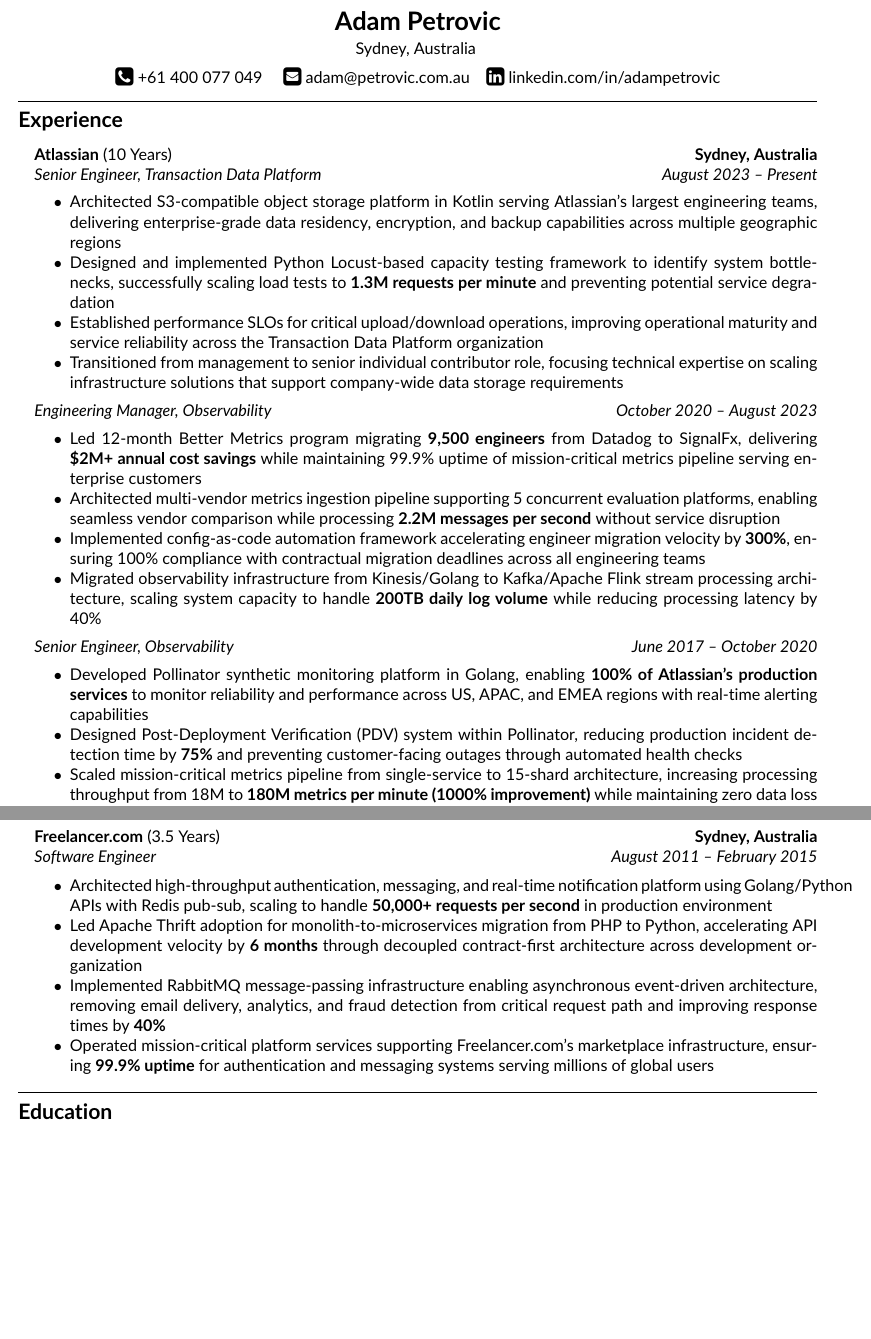
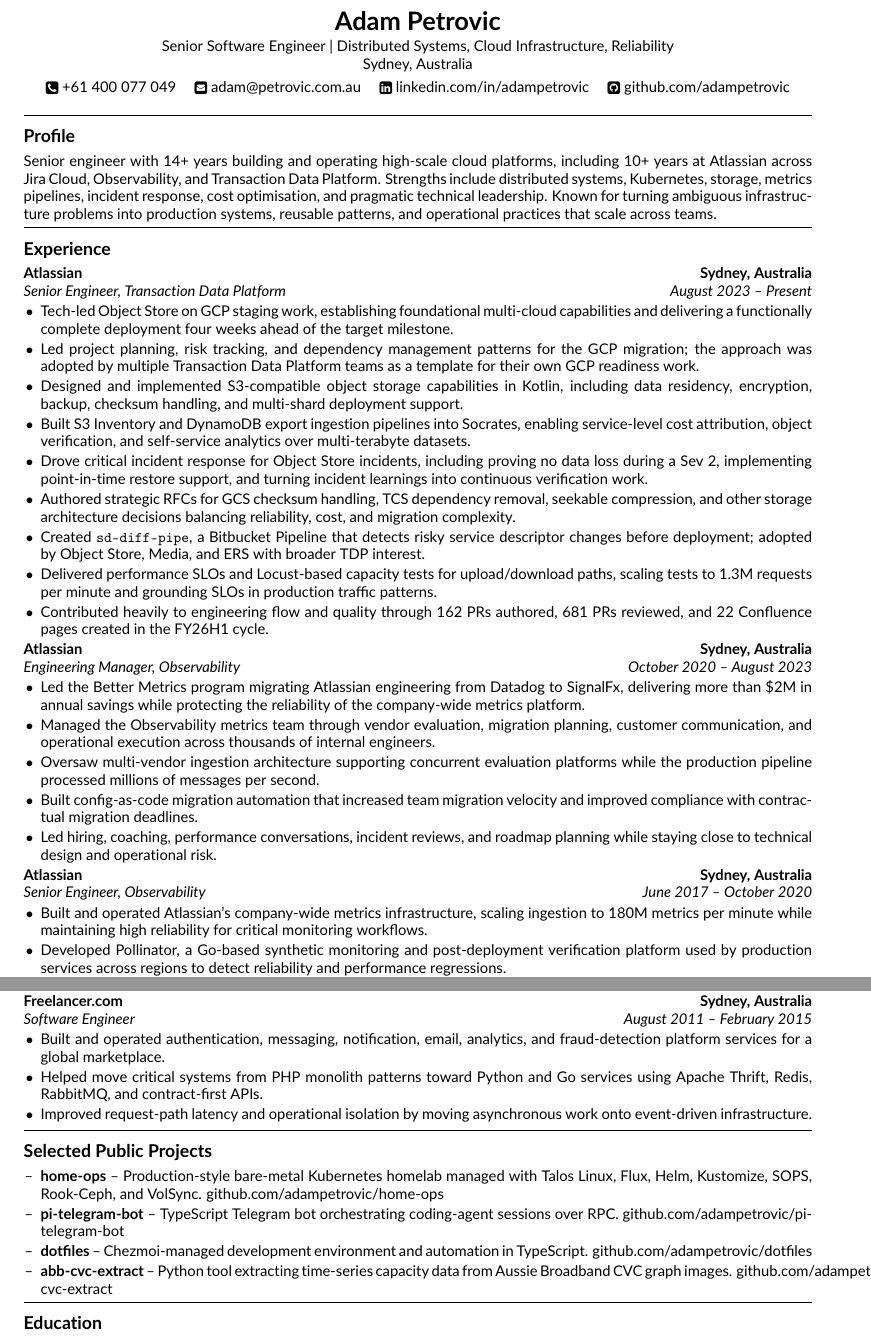
Before and after one commit to adampetrovic/resume, a LaTeX CV (resume.tex): two parts of pages 1 and 2 of 2, joined at a grey line, cut so that both start at the same text, the shorter picture padded with empty space. Compiled offline with pdfLaTeX.

Commit message:
Rewrite resume

```diff
--- a/resume.tex
+++ b/resume.tex
@@ -42,51 +35,34 @@
 \begin{document}
 
 \begin{center}
-	{\LARGE \textbf{Adam Petrovic}}\\
-        \vspace{0.10cm}
-	Sydney, Australia
-	\vspace{0.20cm}
-	\\
-	\raisebox{-0.1\height} {\Large \faPhoneSquare} +61 400 077 049 \ \ \ \ \raisebox{-0.1\height}{\Large \faEnvelopeSquare} adam@petrovic.com.au \ \ \ \raisebox{-0.1\height}{\Large \faLinkedinSquare} linkedin.com/in/adampetrovic
+  {\LARGE \textbf{Adam Petrovic}}\\
+  \vspace{0.08cm}
+  Senior Software Engineer \textbar{} Distributed Systems, Cloud Infrastructure, Reliability\\
+  Sydney, Australia\\
+  \vspace{0.12cm}
+  \raisebox{-0.1\height}{\faPhoneSquare} +61 400 077 049 \quad
+  \raisebox{-0.1\height}{\faEnvelopeSquare} \href{mailto:adam@petrovic.com.au}{adam@petrovic.com.au} \quad
+  \raisebox{-0.1\height}{\faLinkedinSquare} \href{https://linkedin.com/in/adampetrovic}{linkedin.com/in/adampetrovic} \quad
+  \raisebox{-0.1\height}{\faGithubSquare} \href{https://github.com/adampetrovic}{github.com/adampetrovic}
 \end{center}
 
-\hrule
-\vspace{-1em}
-\subsection*{\Large Experience}
+\sectionrule{Profile}
+Senior engineer with 14+ years building and operating high-scale cloud platforms, including 10+ years at Atlassian across Jira Cloud, Observability, and Transaction Data Platform. Strengths include distributed systems, Kubernetes, storage, metrics pipelines, incident response, cost optimisation, and pragmatic technical leadership. Known for turning ambiguous infrastructure problems into production systems, reusable patterns, and operational practices that scale across teams.
 
-\renewcommand\labelitemi{}
-\renewcommand\labelitemii{$\bullet$}
-\begin{itemize}[leftmargin=1em]
-	\parskip=0.1em
-	\item
-	      \headerrow
-	      {\textbf{Atlassian} (10 Years)}
-	      {\textbf{Sydney, Australia}}
-	      \headerrow
-    	      {\emph{Senior Engineer, Transaction Data Platform}}
-    	      {\emph{August 2023 -- Present}}
-    	      \begin{itemize*}
-    	      	\item Architected S3-compatible object storage platform in Kotlin serving Atlassian's largest engineering teams, delivering enterprise-grade data residency, encryption, and backup capabilities across multiple geographic regions
-                    \item Designed and implemented Python Locust-based capacity testing framework to identify system bottlenecks, successfully scaling load tests to \textbf{1.3M requests per minute} and preventing potential service degradation
-                    \item Established performance SLOs for critical upload/download operations, improving operational maturity and service reliability across the Transaction Data Platform organization
-                    \item Transitioned from management to senior individual contributor role, focusing technical expertise on scaling infrastructure solutions that support company-wide data storage requirements
-    	      \end{itemize*}
-            \headerrow
-    	      {\emph{Engineering Manager, Observability}}
-    	      {\emph{October 2020 -- August 2023}}
-    	      \begin{itemize*}
-                    \item Led 12-month Better Metrics program migrating \textbf{9,500 engineers} from Datadog to SignalFx, delivering \textbf{\$2M+ annual cost savings} while maintaining 99.9\% uptime of mission-critical metrics pipeline serving enterprise customers
-    	      	\item Architected multi-vendor metrics ingestion pipeline supporting 5 concurrent evaluation platforms, enabling seamless vendor comparison while processing \textbf{2.2M messages per second} without service disruption
-    	      	\item Implemented config-as-code automation framework accelerating engineer migration velocity by \textbf{300\%}, ensuring 100\% compliance with contractual migration deadlines across all engineering teams
-    	      	\item Migrated observability infrastructure from Kinesis/Golang to Kafka/Apache Flink stream processing architecture, scaling system capacity to handle \textbf{200TB daily log volume} while reducing processing latency by 40\%
+\sectionrule{Experience}
 
-    	      \end{itemize*}
-            \headerrow
-    	      {\emph{Senior Engineer, Observability}}
-    	      {\emph{June 2017 -- October 2020}}
-    	      \begin{itemize*}
-    	      	\item Developed Pollinator synthetic monitoring platform in Golang, enabling \textbf{100\% of Atlassian's production services} to monitor reliability and performance across US, APAC, and EMEA regions with real-time alerting capabilities
+\begin{itemize}[leftmargin=0em,label={}]
+  \item
+  \role{Atlassian}{Sydney, Australia}{Senior Engineer, Transaction Data Platform}{August 2023 -- Present}
+  \begin{itemize}
+    \item Tech-led Object Store on GCP staging work, establishing foundational multi-cloud capabilities and delivering a functionally complete deployment four weeks ahead of the target milestone.
+    \item Led project planning, risk tracking, and dependency management patterns for the GCP migration; the approach was adopted by multiple Transaction Data Platform teams as a template for their own GCP readiness work.
+    \item Designed and implemented S3-compatible object storage capabilities in Kotlin, including data residency, encryption, backup, checksum handling, and multi-shard deployment support.
+    \item Built S3 Inventory and DynamoDB export ingestion pipelines into Socrates, enabling service-level cost attribution, object verification, and self-service analytics over multi-terabyte datasets.
+    \item Drove critical incident response for Object Store incidents, including proving no data loss during a Sev 2, implementing point-in-time restore support, and turning incident learnings into continuous verification work.
+    \item Authored strategic RFCs for GCS checksum handling, TCS dependency removal, seekable compression, and other storage architecture decisions balancing reliability, cost, and migration complexity.
+    \item Created \texttt{sd-diff-pipe}, a Bitbucket Pipeline that detects risky service descriptor changes before deployment; adopted by Object Store, Media, and ERS with broader TDP interest.
+    \item Delivered performance SLOs and Locust-based capacity tests for upload/download paths, scaling tests to 1.3M requests per minute and grounding SLOs in production traffic patterns.
+    \item Contributed heavily to engineering flow and quality through 162 PRs authored, 681 PRs reviewed, and 22 Confluence pages created in the FY26H1 cycle.
+  \end{itemize}
 
-                    \item Designed Post-Deployment Verification (PDV) system within Pollinator, reducing production incident detection time by \textbf{75\%} and preventing customer-facing outages through automated health checks
-                    \item Scaled mission-critical metrics pipeline from single-service to 15-shard architecture, increasing processing throughput from 18M to \textbf{180M metrics per minute (1000\% improvement)} while maintaining zero data loss
-                    \item Enhanced GoStatsd open-source metrics aggregation with Prometheus-style histogram support, enabling \textbf{500+ internal services} to calculate accurate percentile measurements for SLO compliance monitoring
@@ -102,16 +69,16 @@
-                    \item Architected multi-tenant cloud migration supporting Jira's expansion into European markets, establishing foundation for Atlassian's international growth and GDPR compliance requirements
-    	      \end{itemize*}
+  \item
+  \role{Atlassian}{Sydney, Australia}{Engineering Manager, Observability}{October 2020 -- August 2023}
+  \begin{itemize}
+    \item Led the Better Metrics program migrating Atlassian engineering from Datadog to SignalFx, delivering more than \$2M in annual savings while protecting the reliability of the company-wide metrics platform.
+    \item Managed the Observability metrics team through vendor evaluation, migration planning, customer communication, and operational execution across thousands of internal engineers.
+    \item Oversaw multi-vendor ingestion architecture supporting concurrent evaluation platforms while the production pipeline processed millions of messages per second.
+    \item Built config-as-code migration automation that increased team migration velocity and improved compliance with contractual migration deadlines.
+    \item Led hiring, coaching, performance conversations, incident reviews, and roadmap planning while staying close to technical design and operational risk.
+  \end{itemize}
 
-	\item
-	      \headerrow
-	      {\textbf{Freelancer.com} (3.5 Years)}
-	      {\textbf{Sydney, Australia}}
-	      \headerrow
-	      {\emph{Software Engineer}}
-	      {\emph{August 2011 -- February 2015}}
-	      \begin{itemize*}
-                \item Architected high-throughput authentication, messaging, and real-time notification platform using Golang/Python APIs with Redis pub-sub, scaling to handle \textbf{50,000+ requests per second} in production environment
-                \item Led Apache Thrift adoption for monolith-to-microservices migration from PHP to Python, accelerating API development velocity by \textbf{6 months} through decoupled contract-first architecture across development organization
-                \item Implemented RabbitMQ message-passing infrastructure enabling asynchronous event-driven architecture, removing email delivery, analytics, and fraud detection from critical request path and improving response times by \textbf{40\%}
-                \item Operated mission-critical platform services supporting Freelancer.com's marketplace infrastructure, ensuring \textbf{99.9\% uptime} for authentication and messaging systems serving millions of global users
-	      \end{itemize*}
+  \item
+  \role{Atlassian}{Sydney, Australia}{Senior Engineer, Observability}{June 2017 -- October 2020}
+  \begin{itemize}
+    \item Built and operated Atlassian's company-wide metrics infrastructure, scaling ingestion to 180M metrics per minute while maintaining high reliability for critical monitoring workflows.
+    \item Developed Pollinator, a Go-based synthetic monitoring and post-deployment verification platform used by production services across regions to detect reliability and performance regressions.
+    \item Enhanced GoStatsD with Prometheus-style histogram support, enabling accurate percentile and SLO measurements for hundreds of services.
@@ -118,5 +90,22 @@
+  \begin{itemize}
+    \item Led a cross-continental SRE group delivering Jira Cloud's European infrastructure ahead of a public product milestone.
+    \item Refactored Jira Cloud site import processes, substantially reducing failed customer imports, on-call incidents, and repeated operational toil.
+    \item Established incident response and reliability practices, including Wheel of Misfortune training adapted from Google SRE practices for Atlassian teams.
+    \item Operated multi-tenant Jira Cloud infrastructure during a period of rapid enterprise and international growth.
+  \end{itemize}
+
+  \item
+  \role{Freelancer.com}{Sydney, Australia}{Software Engineer}{August 2011 -- February 2015}
+  \begin{itemize}
+    \item Built and operated authentication, messaging, notification, email, analytics, and fraud-detection platform services for a global marketplace.
+    \item Helped move critical systems from PHP monolith patterns toward Python and Go services using Apache Thrift, Redis, RabbitMQ, and contract-first APIs.
+    \item Improved request-path latency and operational isolation by moving asynchronous work onto event-driven infrastructure.
+  \end{itemize}
 \end{itemize}
 
-\hrule
-\vspace{-1em}
-\subsection*{\Large Education}
+\sectionrule{Selected Public Projects}
+\begin{itemize}
+  \item \textbf{home-ops} -- Production-style bare-metal Kubernetes homelab managed with Talos Linux, Flux, Helm, Kustomize, SOPS, Rook-Ceph, and VolSync. \href{https://github.com/adampetrovic/home-ops}{github.com/adampetrovic/home-ops}
+  \item \textbf{pi-telegram-bot} -- TypeScript Telegram bot orchestrating coding-agent sessions over RPC. \href{https://github.com/adampetrovic/pi-telegram-bot}{github.com/adampetrovic/pi-telegram-bot}
+  \item \textbf{dotfiles} -- Chezmoi-managed development environment and automation in TypeScript. \href{https://github.com/adampetrovic/dotfiles}{github.com/adampetrovic/dotfiles}
+  \item \textbf{abb-cvc-extract} -- Python tool extracting time-series capacity data from Aussie Broadband CVC graph images. \href{https://github.com/adampetrovic/abb-cvc-extract}{github.com/adampetrovic/abb-cvc-extract}
@@ -138,2 +112,3 @@
 \end{itemize}
 
+\sectionrule{Education}
```
Also changed, not shown: resume.tex (107 more changed lines).
